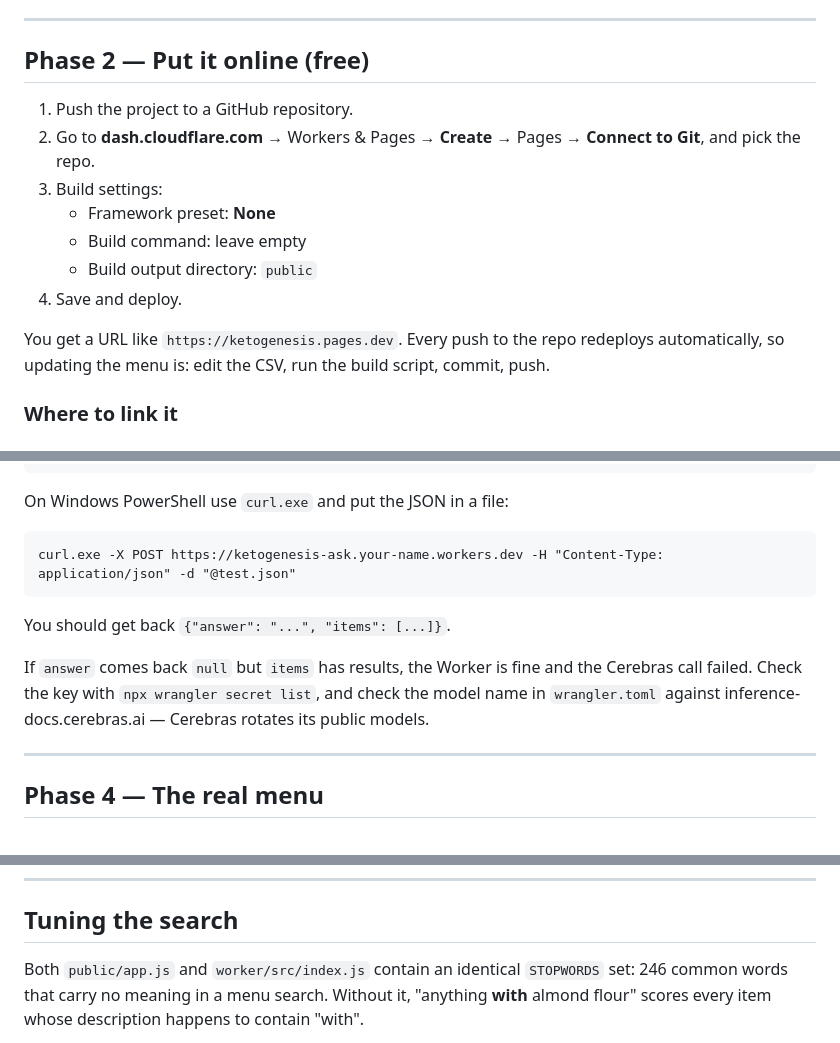
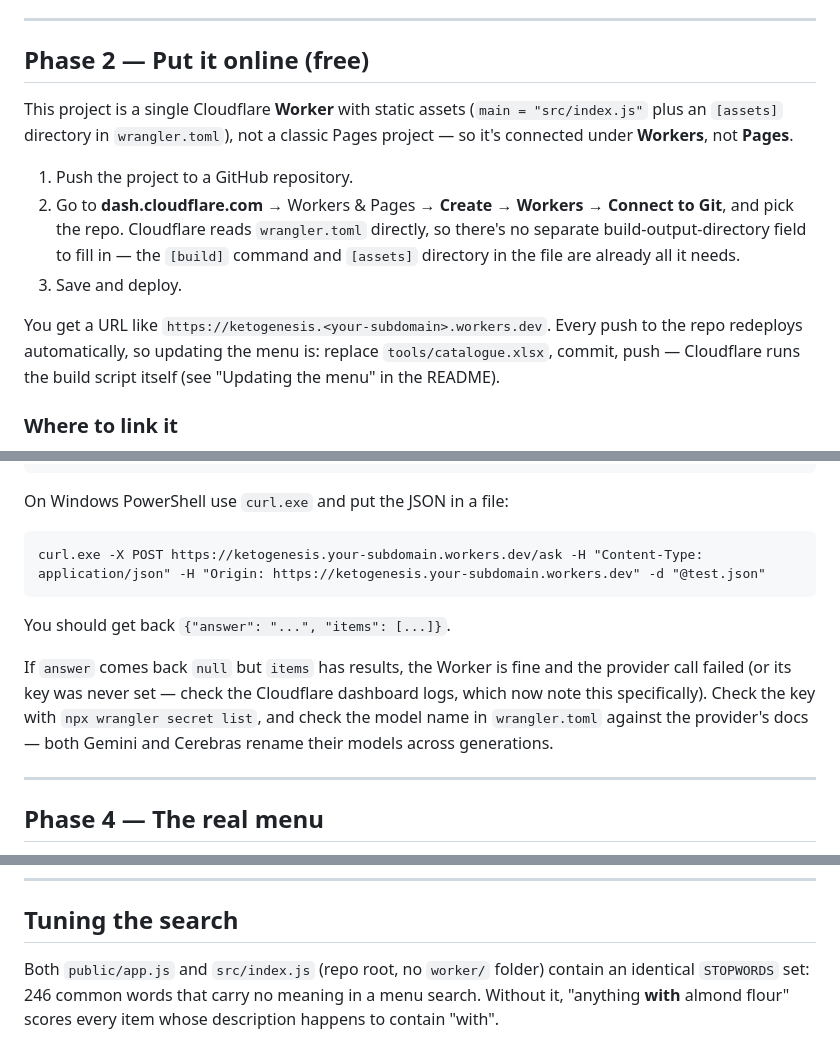
Before and after one commit to Abtaal2003/Ketogenesis, a Markdown page: SETUP.md, 3 parts joined by grey strips. GitHub-like rendering.

````diff
--- a/SETUP.md
+++ b/SETUP.md
@@ -44,18 +44,23 @@ Business number: country code, no `+`, no spaces. For example
 
 ## Phase 2 — Put it online (free)
 
+This project is a single Cloudflare **Worker** with static assets
+(`main = "src/index.js"` plus an `[assets]` directory in `wrangler.toml`),
+not a classic Pages project — so it's connected under **Workers**, not
+**Pages**.
+
 1. Push the project to a GitHub repository.
-2. Go to **dash.cloudflare.com** → Workers & Pages → **Create** → Pages →
-   **Connect to Git**, and pick the repo.
-3. Build settings:
-   - Framework preset: **None**
-   - Build command: leave empty
-   - Build output directory: `public`
-4. Save and deploy.
+2. Go to **dash.cloudflare.com** → Workers & Pages → **Create** →
+   **Workers** → **Connect to Git**, and pick the repo. Cloudflare reads
+   `wrangler.toml` directly, so there's no separate build-output-directory
+   field to fill in — the `[build]` command and `[assets]` directory in
+   the file are already all it needs.
+3. Save and deploy.
 
-You get a URL like `https://ketogenesis.pages.dev`. Every push to the
-repo redeploys automatically, so updating the menu is: edit the CSV, run
-the build script, commit, push.
+You get a URL like `https://ketogenesis.<your-subdomain>.workers.dev`.
+Every push to the repo redeploys automatically, so updating the menu is:
+replace `tools/catalogue.xlsx`, commit, push — Cloudflare runs the build
+script itself (see "Updating the menu" in the README).
 
 ### Where to link it
 
@@ -263,15 +269,17 @@ curl -X POST https://ketogenesis-ask.your-name.workers.dev \
 On Windows PowerShell use `curl.exe` and put the JSON in a file:
 
 ```
-curl.exe -X POST https://ketogenesis-ask.your-name.workers.dev -H "Content-Type: application/json" -d "@test.json"
+curl.exe -X POST https://ketogenesis.your-subdomain.workers.dev/ask -H "Content-Type: application/json" -H "Origin: https://ketogenesis.your-subdomain.workers.dev" -d "@test.json"
 ```
 
 You should get back `{"answer": "...", "items": [...]}`.
 
 If `answer` comes back `null` but `items` has results, the Worker is fine
-and the Cerebras call failed. Check the key with
-`npx wrangler secret list`, and check the model name in `wrangler.toml`
-against inference-docs.cerebras.ai — Cerebras rotates its public models.
+and the provider call failed (or its key was never set — check the
+Cloudflare dashboard logs, which now note this specifically). Check the
+key with `npx wrangler secret list`, and check the model name in
+`wrangler.toml` against the provider's docs — both Gemini and Cerebras
+rename their models across generations.
 
 ---
 
@@ -312,7 +320,8 @@ copies are safer, since exported image URLs expire.
 
 ## Tuning the search
 
-Both `public/app.js` and `worker/src/index.js` contain an identical
+Both `public/app.js` and `src/index.js` (repo root, no `worker/` folder)
+contain an identical
 `STOPWORDS` set: 246 common words that carry no meaning in a menu
 search. Without it, "anything **with** almond flour" scores every item
 whose description happens to contain "with".
````
Also changed, not shown: other parts of SETUP.md (+42 -41 lines), README.md (+13 -14 lines).
